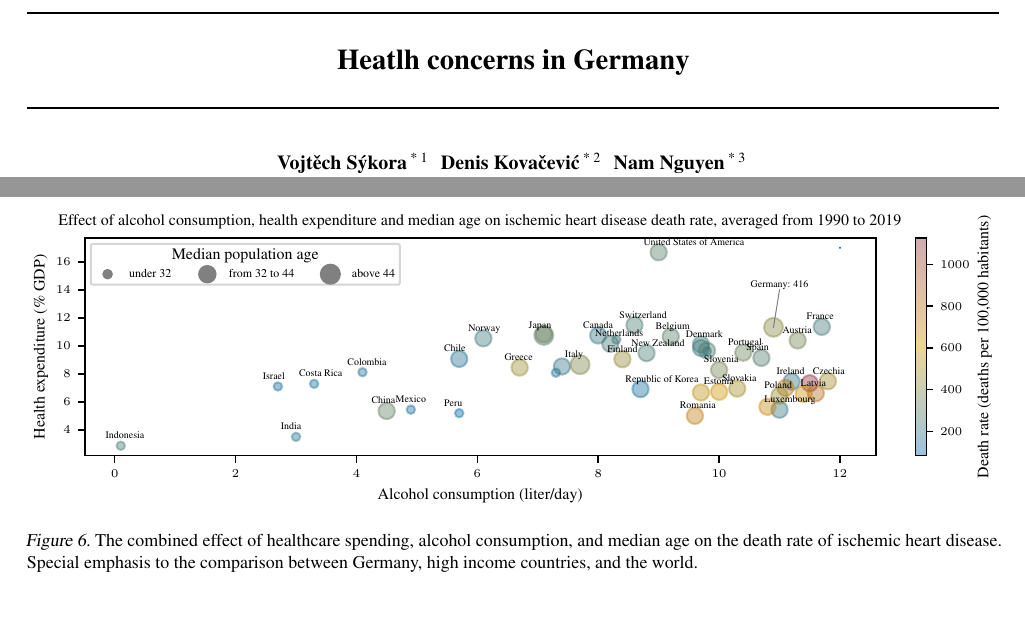
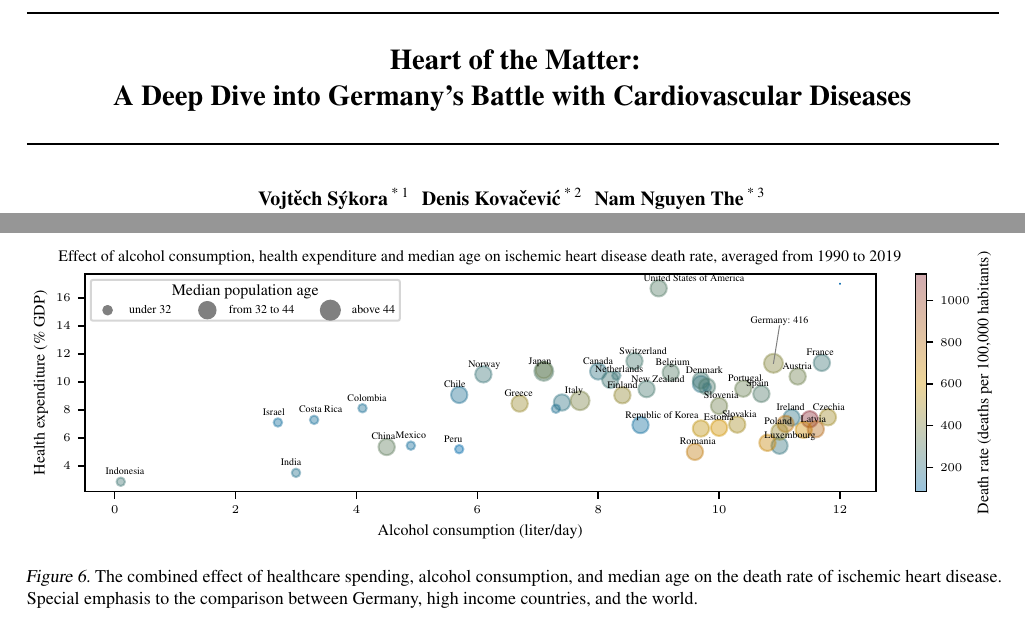
Before and after one commit to sykoravojtech/IHD_germany_2024, a LaTeX paper (doc/IHD_germany_2024/DataLit_report_2024.tex): two parts of pages 1 and 4 of 5 before the commit and two parts of pages 1 and 5 of 5 after it, joined at a grey line, cut at the place of the change. Compiled offline with pdfLaTeX.

Commit message:
Title update, smoking code fixed

```diff
--- a/doc/IHD_germany_2024/DataLit_report_2024.tex
+++ b/doc/IHD_germany_2024/DataLit_report_2024.tex
@@ -78,7 +78,7 @@
 \begin{document}
 
 \twocolumn[
-\icmltitle{Heatlh concerns in Germany}
+\icmltitle{Heart of the Matter:\\A Deep Dive into Germany's Battle with Cardiovascular Diseases}
 
 % It is OKAY to include author information, even for blind
 % submissions: the style file will automatically remove it for you
@@ -98,7 +98,7 @@
 \begin{icmlauthorlist}
 \icmlauthor{Vojtěch Sýkora}{equal,first}
 \icmlauthor{Denis Kovačević}{equal,second}
-\icmlauthor{Nam Nguyen}{equal,third}
+\icmlauthor{Nam Nguyen The}{equal,third}
 \end{icmlauthorlist}
 
 % fill in your matrikelnummer, email address, degree, for each group member
```
Also changed, not shown: README.md, data/raw/readme.md, doc/IHD_germany_2024/DataLit_report_2024.pdf, exp/output/fig_AlcoholConsumptionPerCapita.pdf, exp/output/fig_ImpactOfDifferentCVDs.pdf, exp/output/fig_TobaccoUsePercentage.pdf, doc/IHD_germany_2024/DataLit_report_2024.tex (2 more changed lines), 4 other files.
